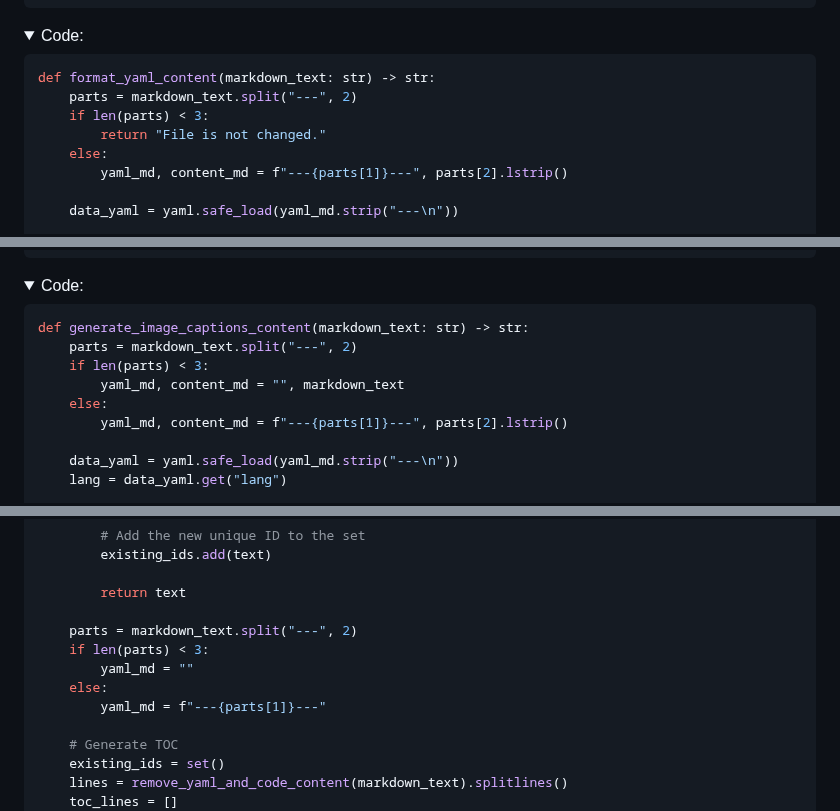
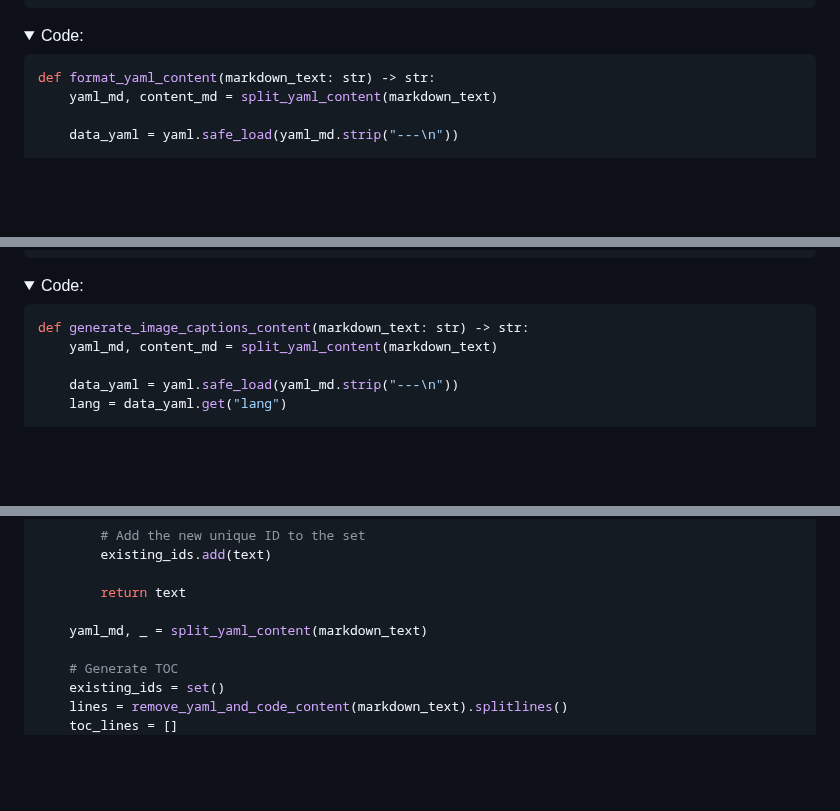
Before and after one commit to Harrix/harrix-pylib, a Markdown page: docs/funcs_md.md, 3 parts joined by grey strips. GitHub-like rendering; folded sections open; blank space fills up the shorter version.

````diff
--- a/docs/funcs_md.md
+++ b/docs/funcs_md.md
@@ -541,11 +537,7 @@ print(h.md.format_yaml(text))
 
 ```python
 def format_yaml_content(markdown_text: str) -> str:
-    parts = markdown_text.split("---", 2)
-    if len(parts) < 3:
-        return "File is not changed."
-    else:
-        yaml_md, content_md = f"---{parts[1]}---", parts[2].lstrip()
+    yaml_md, content_md = split_yaml_content(markdown_text)
 
     data_yaml = yaml.safe_load(yaml_md.strip("---\n"))
 
@@ -960,11 +951,7 @@ _Figure 3: Alt text_
 
 ```python
 def generate_image_captions_content(markdown_text: str) -> str:
-    parts = markdown_text.split("---", 2)
-    if len(parts) < 3:
-        yaml_md, content_md = "", markdown_text
-    else:
-        yaml_md, content_md = f"---{parts[1]}---", parts[2].lstrip()
+    yaml_md, content_md = split_yaml_content(markdown_text)
 
     data_yaml = yaml.safe_load(yaml_md.strip("---\n"))
     lang = data_yaml.get("lang")
@@ -1132,11 +1119,7 @@ def generate_toc_with_links_content(markdown_text: str) -> str:
 
         return text
 
-    parts = markdown_text.split("---", 2)
-    if len(parts) < 3:
-        yaml_md = ""
-    else:
-        yaml_md = f"---{parts[1]}---"
+    yaml_md, _ = split_yaml_content(markdown_text)
 
     # Generate TOC
     existing_ids = set()
````
Also changed, not shown: other parts of docs/funcs_md.md (+16 -27 lines).
